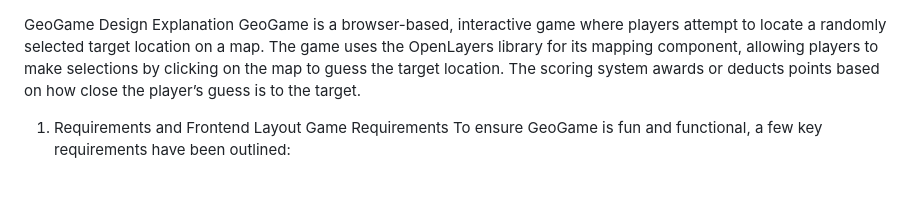
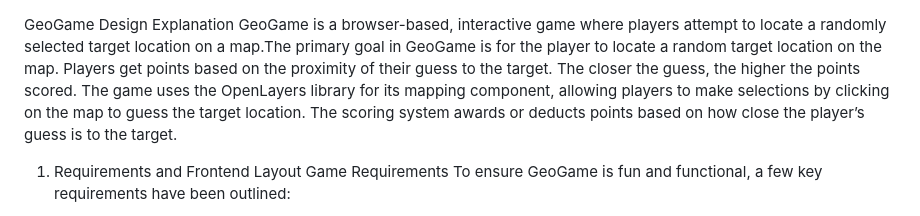
Before and after one commit to GMT-458-Web-GIS/geogame-yasaremir, a Markdown page: README.md, the part around the change. Rendered like a GitHub page; blank space fills up the shorter version.

```diff
--- a/README.md
+++ b/README.md
@@ -1,6 +1,6 @@
 
 GeoGame Design Explanation
-GeoGame is a browser-based, interactive game where players attempt to locate a randomly selected target location on a map. The game uses the OpenLayers library for its mapping component, allowing players to make selections by clicking on the map to guess the target location. The scoring system awards or deducts points based on how close the player’s guess is to the target.
+GeoGame is a browser-based, interactive game where players attempt to locate a randomly selected target location on a map.The primary goal in GeoGame is for the player to locate a random target location on the map. Players get points based on the proximity of their guess to the target. The closer the guess, the higher the points scored. The game uses the OpenLayers library for its mapping component, allowing players to make selections by clicking on the map to guess the target location. The scoring system awards or deducts points based on how close the player’s guess is to the target.
 
 1. Requirements and Frontend Layout
 Game Requirements
```
